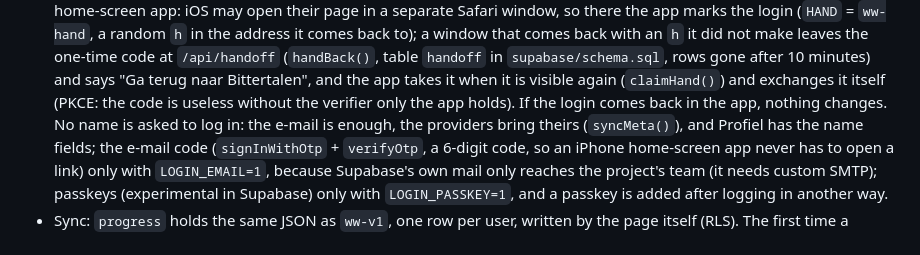
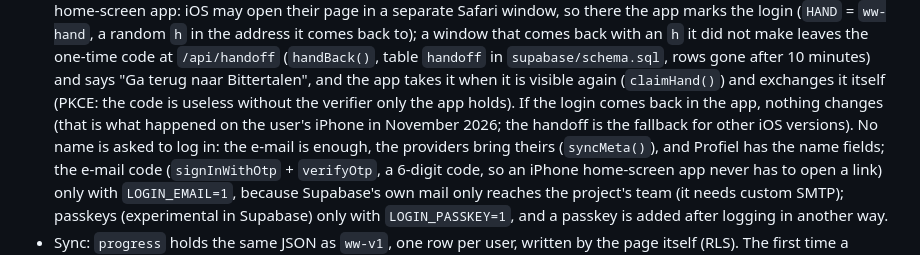
Before and after one commit to Artemamatveev/Nedelands, a Markdown page: CLAUDE.md, the part around the change. Drawn GitHub-style.

Commit message:
CLAUDE.md: Google login tested in the iPhone home-screen app
Co-Authored-By: Claude Opus 5.5 <noreply@anthropic.com>
Claude-Session: https://claude.ai/code/session_012XSqR5pqfYNvtPxhy8b7Dd

```diff
--- a/CLAUDE.md
+++ b/CLAUDE.md
@@ -218,7 +218,8 @@ vendored, MIT, `lib/supabase-LICENSE`) only when there is a session or one comin
   random `h` in the address it comes back to); a window that comes back with an `h` it did not make leaves the one-time
   code at `/api/handoff` (`handBack()`, table `handoff` in `supabase/schema.sql`, rows gone after 10 minutes) and says
   "Ga terug naar Bittertalen", and the app takes it when it is visible again (`claimHand()`) and exchanges it itself
-  (PKCE: the code is useless without the verifier only the app holds). If the login comes back in the app, nothing changes. No name is asked to log in: the e-mail is enough, the providers bring theirs
+  (PKCE: the code is useless without the verifier only the app holds). If the login comes back in the app, nothing changes
+  (that is what happened on the user's iPhone in November 2026; the handoff is the fallback for other iOS versions). No name is asked to log in: the e-mail is enough, the providers bring theirs
   (`syncMeta()`), and Profiel has the name fields; the e-mail code (`signInWithOtp` + `verifyOtp`, a 6-digit
   code, so an iPhone home-screen app never has to open a link) only with `LOGIN_EMAIL=1`, because Supabase's own mail
   only reaches the project's team (it needs custom SMTP); passkeys (experimental in Supabase) only with
```
